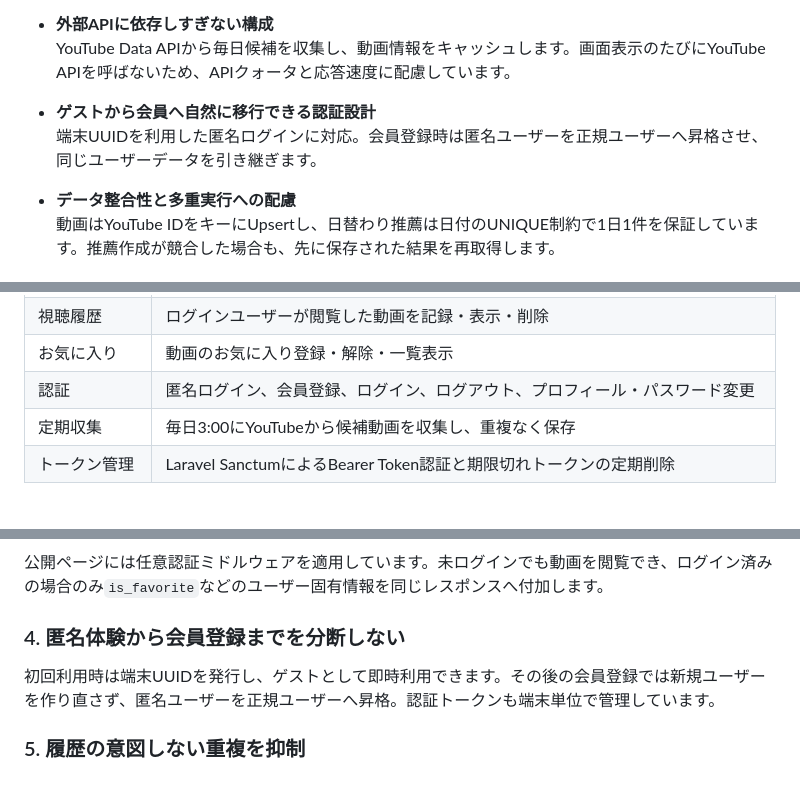
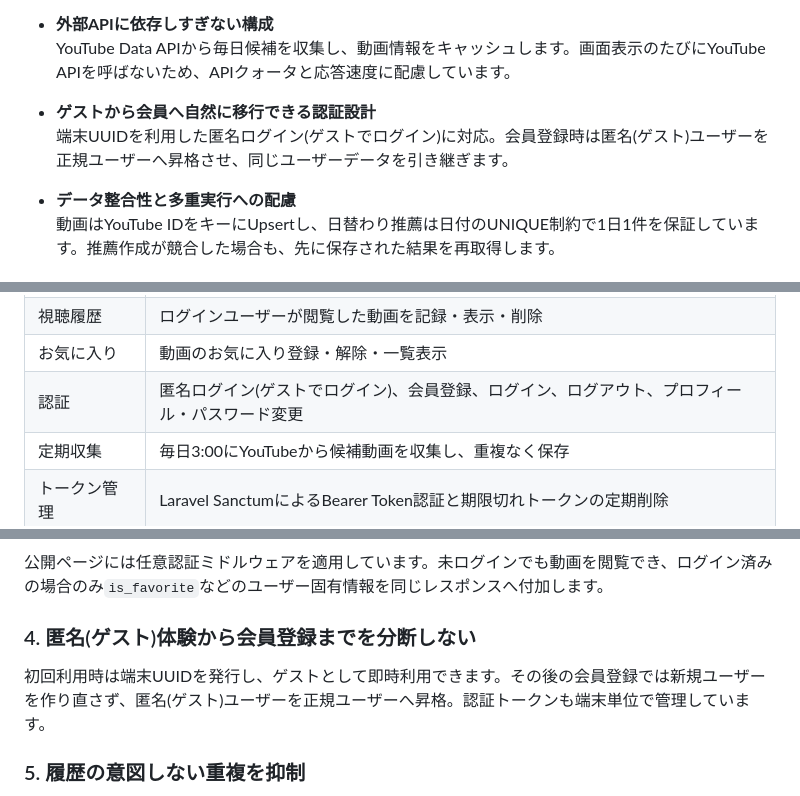
Before and after one commit to hitsuji-man/DailyRecommendMV, a Markdown page: README.md, 3 parts joined by grey strips. GitHub-like rendering.

Commit message:
匿名(ゲスト)と補足

```diff
--- a/README.md
+++ b/README.md
@@ -30,7 +30,7 @@ YouTubeの音楽トレンドとプレイリストから候補を自動収集し
   YouTube Data APIから毎日候補を収集し、動画情報をキャッシュします。画面表示のたびにYouTube APIを呼ばないため、APIクォータと応答速度に配慮しています。
 
 - **ゲストから会員へ自然に移行できる認証設計**
-  端末UUIDを利用した匿名ログインに対応。会員登録時は匿名ユーザーを正規ユーザーへ昇格させ、同じユーザーデータを引き継ぎます。
+  端末UUIDを利用した匿名ログイン(ゲストでログイン)に対応。会員登録時は匿名(ゲスト)ユーザーを正規ユーザーへ昇格させ、同じユーザーデータを引き継ぎます。
 
 - **データ整合性と多重実行への配慮**
   動画はYouTube IDをキーにUpsertし、日替わり推薦は日付のUNIQUE制約で1日1件を保証しています。推薦作成が競合した場合も、先に保存された結果を再取得します。
@@ -44,7 +44,7 @@ YouTubeの音楽トレンドとプレイリストから候補を自動収集し
 | おすすめ履歴 | 過去の日替わりおすすめMVを一覧表示 |
 | 視聴履歴 | ログインユーザーが閲覧した動画を記録・表示・削除 |
 | お気に入り | 動画のお気に入り登録・解除・一覧表示 |
-| 認証 | 匿名ログイン、会員登録、ログイン、ログアウト、プロフィール・パスワード変更 |
+| 認証 | 匿名ログイン(ゲストでログイン)、会員登録、ログイン、ログアウト、プロフィール・パスワード変更 |
 | 定期収集 | 毎日3:00にYouTubeから候補動画を収集し、重複なく保存 |
 | トークン管理 | Laravel SanctumによるBearer Token認証と期限切れトークンの定期削除 |
 
@@ -62,9 +62,9 @@ YouTubeの音楽トレンドとプレイリストから候補を自動収集し
 
 公開ページには任意認証ミドルウェアを適用しています。未ログインでも動画を閲覧でき、ログイン済みの場合のみ`is_favorite`などのユーザー固有情報を同じレスポンスへ付加します。
 
-### 4. 匿名体験から会員登録までを分断しない
+### 4. 匿名(ゲスト)体験から会員登録までを分断しない
 
-初回利用時は端末UUIDを発行し、ゲストとして即時利用できます。その後の会員登録では新規ユーザーを作り直さず、匿名ユーザーを正規ユーザーへ昇格。認証トークンも端末単位で管理しています。
+初回利用時は端末UUIDを発行し、ゲストとして即時利用できます。その後の会員登録では新規ユーザーを作り直さず、匿名(ゲスト)ユーザーを正規ユーザーへ昇格。認証トークンも端末単位で管理しています。
 
 ### 5. 履歴の意図しない重複を抑制
 
```
Also changed, not shown: other parts of README.md (+1 -1 lines).
